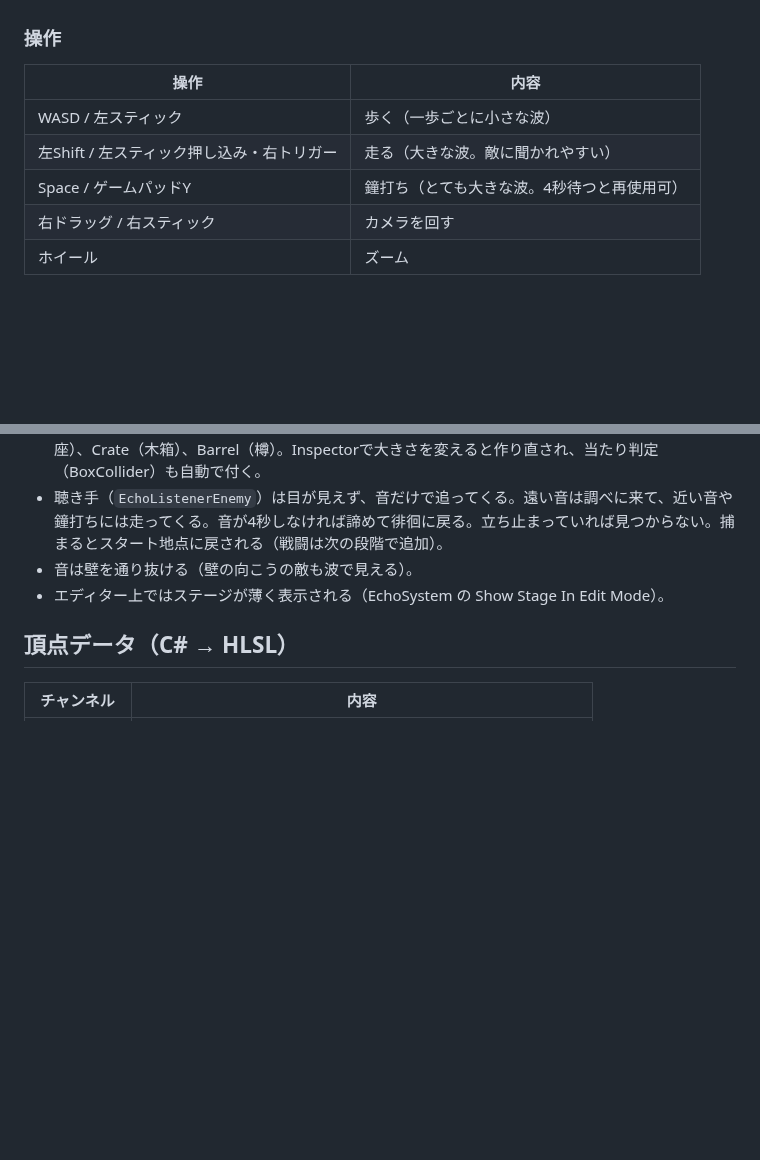
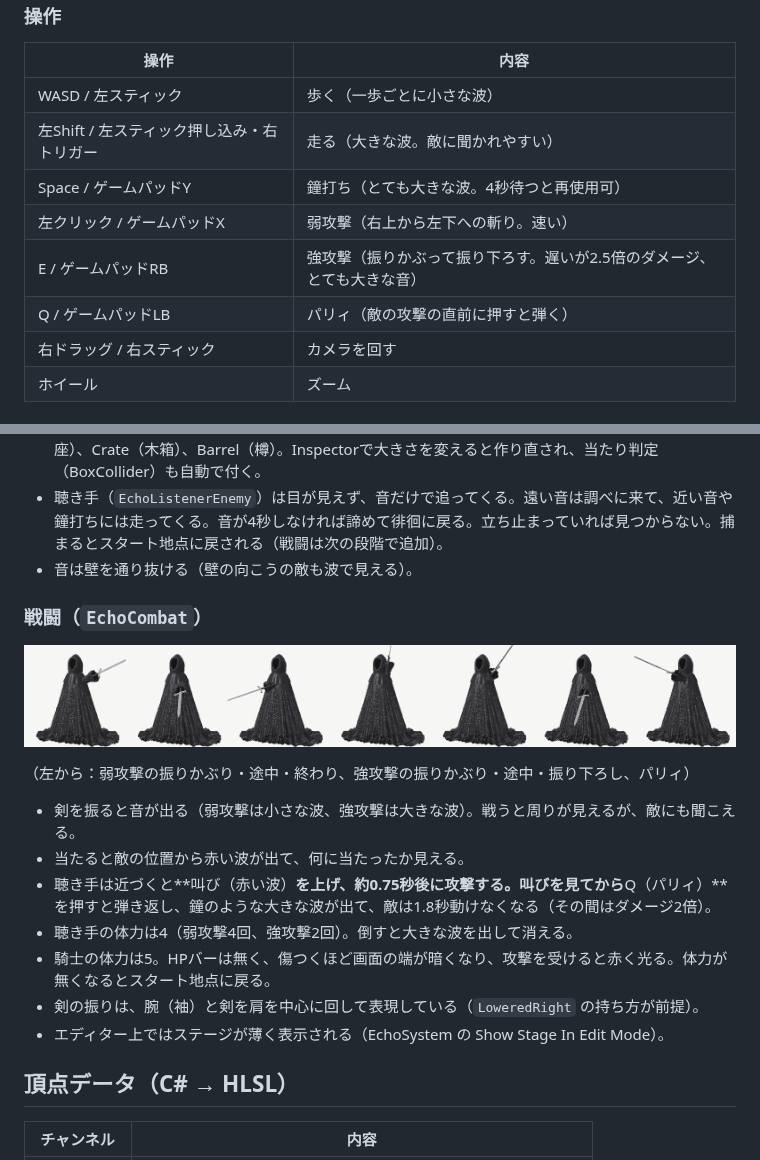
Before and after one commit to ryuku2804-droid/shiritori, a Markdown page: UnityVoidCloak/README.md, 2 parts joined by grey strips. Drawn GitHub-style; pictures changed too: UnityVoidCloak/Docs/preview_combat.png (added); blank space fills up the shorter version.

```diff
--- a/UnityVoidCloak/README.md
+++ b/UnityVoidCloak/README.md
@@ -156,6 +156,9 @@ Inspectorの **Sword** で設定します（`enabled` で表示/非表示）。
 | WASD / 左スティック | 歩く（一歩ごとに小さな波） |
 | 左Shift / 左スティック押し込み・右トリガー | 走る（大きな波。敵に聞かれやすい） |
 | Space / ゲームパッドY | 鐘打ち（とても大きな波。4秒待つと再使用可） |
+| 左クリック / ゲームパッドX | 弱攻撃（右上から左下への斬り。速い） |
+| E / ゲームパッドRB | 強攻撃（振りかぶって振り下ろす。遅いが2.5倍のダメージ、とても大きな音） |
+| Q / ゲームパッドLB | パリィ（敵の攻撃の直前に押すと弾く） |
 | 右ドラッグ / 右スティック | カメラを回す |
 | ホイール | ズーム |
 
@@ -165,6 +168,19 @@ Inspectorの **Sword** で設定します（`enabled` で表示/非表示）。
 - 建物は数式の部品キット（`EchoKitPiece`）：Floor（敷石）、Wall（石積み、狭間つき可）、ArchWall（アーチの門）、Pillar（柱）、Tower（扉・矢狭間・円錐屋根の塔）、Stairs（階段）、Platform（台座）、Crate（木箱）、Barrel（樽）。Inspectorで大きさを変えると作り直され、当たり判定（BoxCollider）も自動で付く。
 - 聴き手（`EchoListenerEnemy`）は目が見えず、音だけで追ってくる。遠い音は調べに来て、近い音や鐘打ちには走ってくる。音が4秒しなければ諦めて徘徊に戻る。立ち止まっていれば見つからない。捕まるとスタート地点に戻される（戦闘は次の段階で追加）。
 - 音は壁を通り抜ける（壁の向こうの敵も波で見える）。
+
+### 戦闘（`EchoCombat`）
+
+![combat](Docs/preview_combat.png)
+
+（左から：弱攻撃の振りかぶり・途中・終わり、強攻撃の振りかぶり・途中・振り下ろし、パリィ）
+
+- 剣を振ると音が出る（弱攻撃は小さな波、強攻撃は大きな波）。戦うと周りが見えるが、敵にも聞こえる。
+- 当たると敵の位置から赤い波が出て、何に当たったか見える。
+- 聴き手は近づくと**叫び（赤い波）**を上げ、約0.75秒後に攻撃する。叫びを見てから**Q（パリィ）**を押すと弾き返し、鐘のような大きな波が出て、敵は1.8秒動けなくなる（その間はダメージ2倍）。
+- 聴き手の体力は4（弱攻撃4回、強攻撃2回）。倒すと大きな波を出して消える。
+- 騎士の体力は5。HPバーは無く、傷つくほど画面の端が暗くなり、攻撃を受けると赤く光る。体力が無くなるとスタート地点に戻る。
+- 剣の振りは、腕（袖）と剣を肩を中心に回して表現している（`LoweredRight` の持ち方が前提）。
 - エディター上ではステージが薄く表示される（EchoSystem の Show Stage In Edit Mode）。
 
 ## 頂点データ（C# → HLSL）
```
Also changed, not shown: UnityVoidCloak/Docs/GAME_DESIGN.md (+5 -2 lines), 8 other files.
